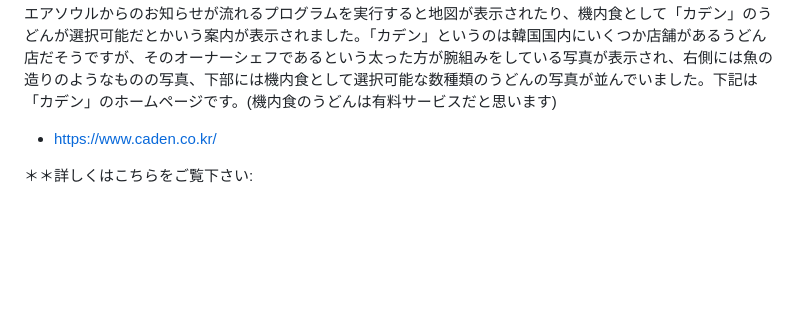
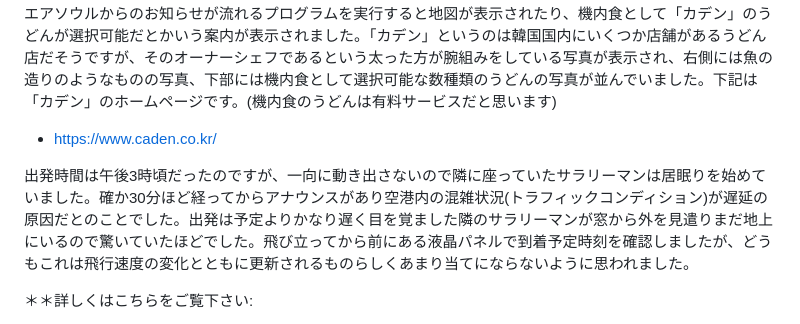
Before and after one commit to anissatta/katkit, a Markdown page: korea3/README.md, the part around the change. GitHub-like rendering; blank space fills up the shorter version.

Commit message:
jul10 flight part 1

```diff
--- a/korea3/README.md
+++ b/korea3/README.md
@@ -97,6 +97,8 @@
 
 - https://www.caden.co.kr/
 
+出発時間は午後3時頃だったのですが、一向に動き出さないので隣に座っていたサラリーマンは居眠りを始めていました。確か30分ほど経ってからアナウンスがあり空港内の混雑状況(トラフィックコンディション)が遅延の原因だとのことでした。出発は予定よりかなり遅く目を覚ました隣のサラリーマンが窓から外を見遣りまだ地上にいるので驚いていたほどでした。飛び立ってから前にある液晶パネルで到着予定時刻を確認しましたが、どうもこれは飛行速度の変化とともに更新されるものらしくあまり当てにならないように思われました。
+
 ＊＊詳しくはこちらをご覧下さい:
 
 - *video*
```
